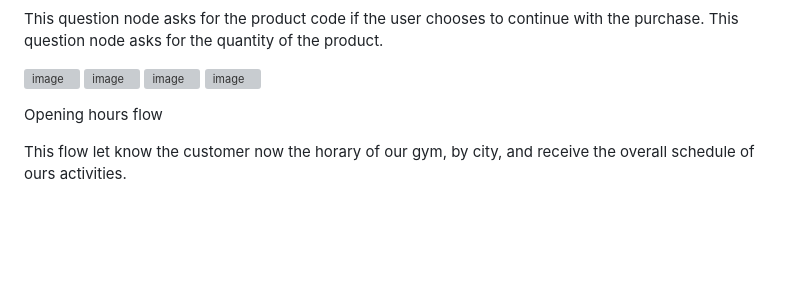
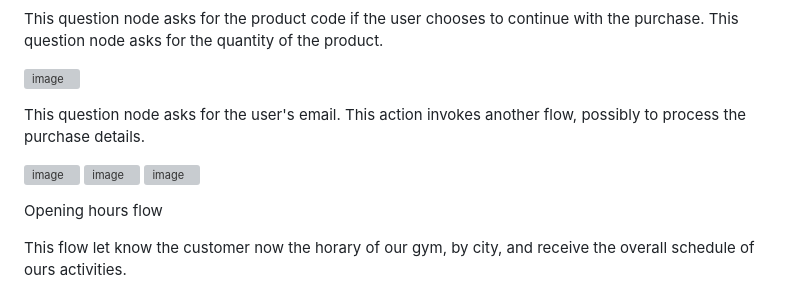
Before and after one commit to danielousa/Portfolio_Power_Platform, a Markdown page: Copilot Studio/README.md, the part around the change. GitHub-like rendering; blank space fills up the shorter version; grey boxes are pictures that could not be loaded.

```diff
--- a/Copilot Studio/README.md
+++ b/Copilot Studio/README.md
@@ -27,6 +27,9 @@ This is another question node asking if the user wants to continue with the purc
 This question node asks for the product code if the user chooses to continue with the purchase. This question node asks for the quantity of the product.
 
 ![image](https://github.com/danielousa/Portfolio_Power_Platform/assets/159817085/d14bb198-4513-4619-b8eb-35ae2b811f04)
+
+This question node asks for the user's email. This action invokes another flow, possibly to process the purchase details.
+
 ![image](https://github.com/danielousa/Portfolio_Power_Platform/assets/159817085/b9b47fff-b2d5-4644-b3bf-c09262b4f920)
 ![image](https://github.com/danielousa/Portfolio_Power_Platform/assets/159817085/2ae65a55-6f7c-48e6-8744-f201bacdcc9c)
 ![image](https://github.com/danielousa/Portfolio_Power_Platform/assets/159817085/b3099517-5d15-404e-b8a7-5cade76298c9)
```
